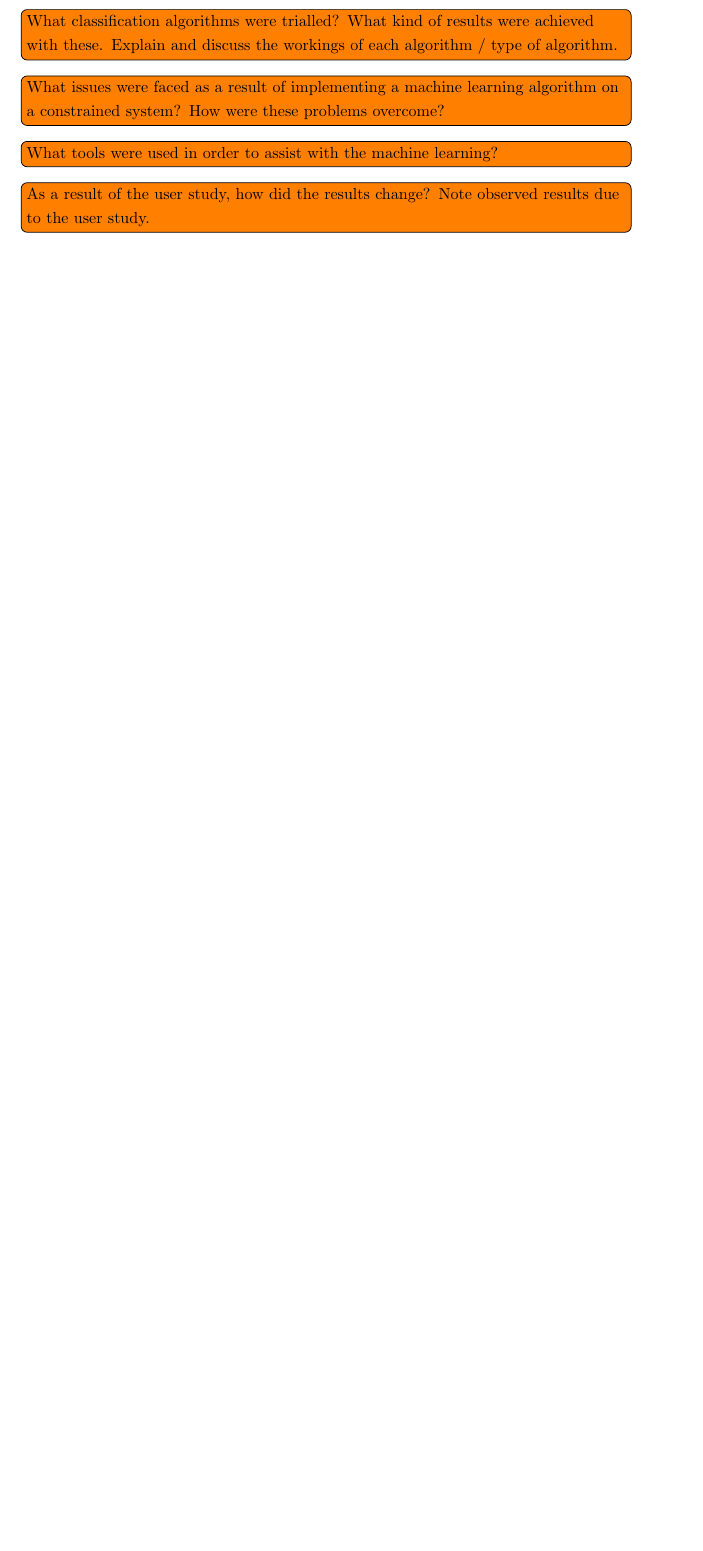
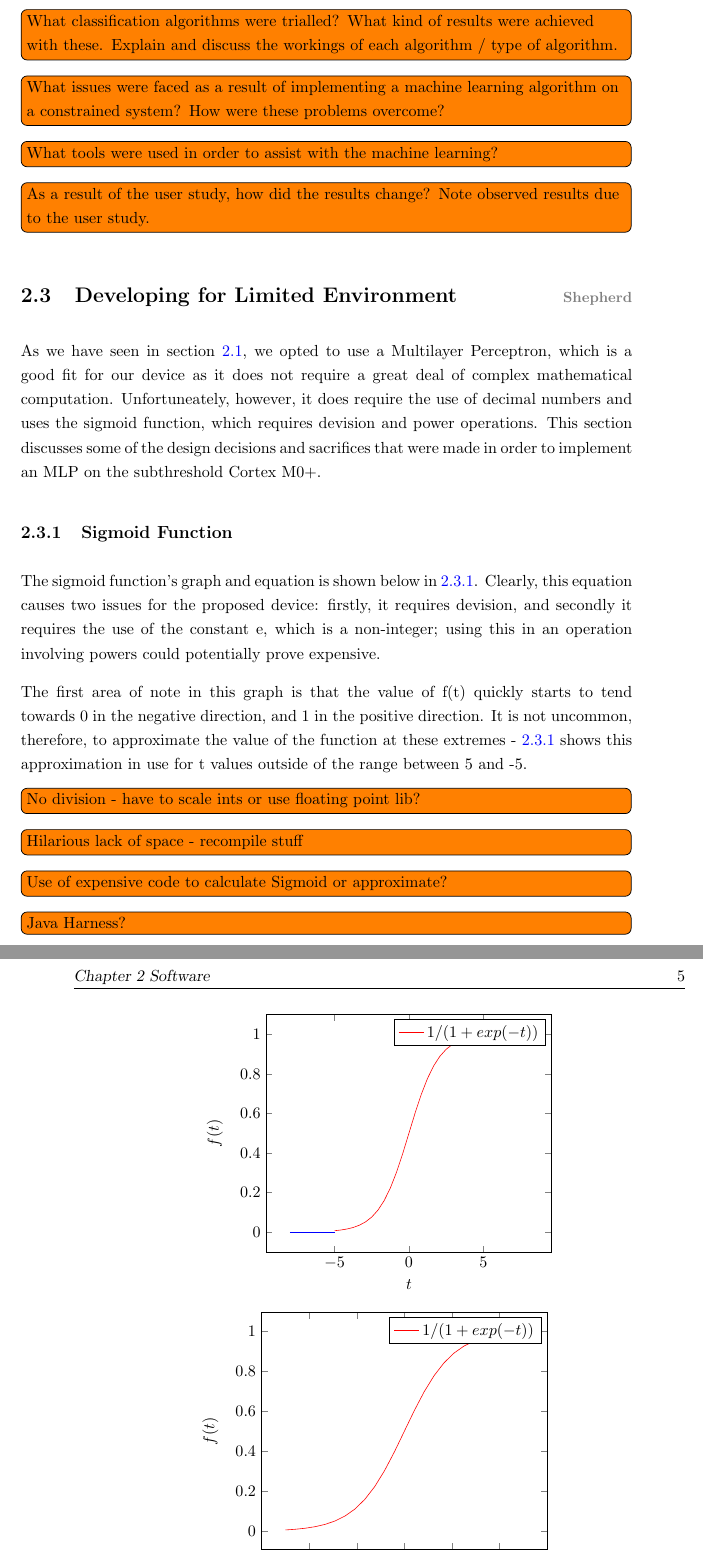
Before and after one commit to ECS-GDP2-1516/report, a LaTeX thesis (tex/latex/report.tex, which reads tex/latex/software/development.tex): part of page 18 of 35 before the commit and two parts of pages 18 and 19 of 37 after it, the two joined at a grey line, cut so that both start at the same text, the shorter picture padded with empty space. Compiled offline with pdfLaTeX.

Commit message:
Starting talking about software development

```diff
--- a/tex/latex/report.tex
+++ b/tex/latex/report.tex
@@ -7,6 +7,7 @@
 \usepackage{array}
 \usepackage{pdflscape}
 \usepackage{pgfgantt}
+\usepackage{pgfplots}
 \usepackage{enumitem}       % For making numbered indent lists
 \usepackage{color}
 \usepackage{todonotes}
--- /dev/null
+++ b/tex/latex/software/development.tex
@@ -0,0 +1,48 @@
+\namedsection{Developing for Limited Environment}{Shepherd}
+% This section talks about the C development
+
+As we have seen in section \ref{ml}, we opted to use a Multilayer Perceptron, which is a good fit for our device as it does not require a great deal of complex mathematical computation. Unfortuneately, however, it does require the use of decimal numbers and uses the sigmoid function, which requires devision and power operations. This section discusses some of the design decisions and sacrifices that were made in order to implement an MLP on the subthreshold Cortex M0+.
+
+\subsection{Sigmoid Function}
+The sigmoid function's graph and equation is shown below in \ref{fig:sigmoid}. Clearly, this equation causes two issues for the proposed device: firstly, it requires devision, and secondly it requires the use of the constant e, which is a non-integer; using this in an operation involving powers could potentially prove expensive.
+
+The first area of note in this graph is that the value of f(t) quickly starts to tend towards 0 in the negative direction, and 1 in the positive direction. It is not uncommon, therefore, to approximate the value of the function at these extremes - \ref{fig:sigmoid_ends} shows this approximation in use for t values outside of the range between 5 and -5.
+
+\begin{figure}[h]
+\centering
+\begin{tikzpicture}
+\begin{axis}[
+    xlabel = $t$,
+    ylabel = {$f(t)$}
+]
+\addplot[color=red, domain=-5:5]{1 / (1 + exp(-x))};
+\addlegendentry{$1/(1+exp(-t))$}
+\addplot[color=blue, domain=5:8]{1};
+\addplot[color=blue, domain=-8:-5]{0};
+\end{axis}
+\end{tikzpicture}
+\label{fig:sigmoid}
+\end{figure}
+
+\begin{figure}[h]
+\centering
+\begin{tikzpicture}
+\begin{axis}[
+    xlabel = $t$,
+    ylabel = {$f(t)$}
+]
+\addplot[color=red]{1 / (1 + exp(-x))};
+\addlegendentry{$1/(1+exp(-t))$}
+\end{axis}
+\end{tikzpicture}
+\label{fig:sigmoid_ends}
+\end{figure}
+
+
+\note{No division - have to scale ints or use floating point lib?}
+
+\note{Hilarious lack of space - recompile stuff}
+
+\note{Use of expensive code to calculate Sigmoid or approximate?}
+
+\note{Java Harness?}
```
Also changed, not shown: tex/latex/software/machine-learning.tex (+1 -0 lines), tex/latex/report.tex (1 more changed lines).
